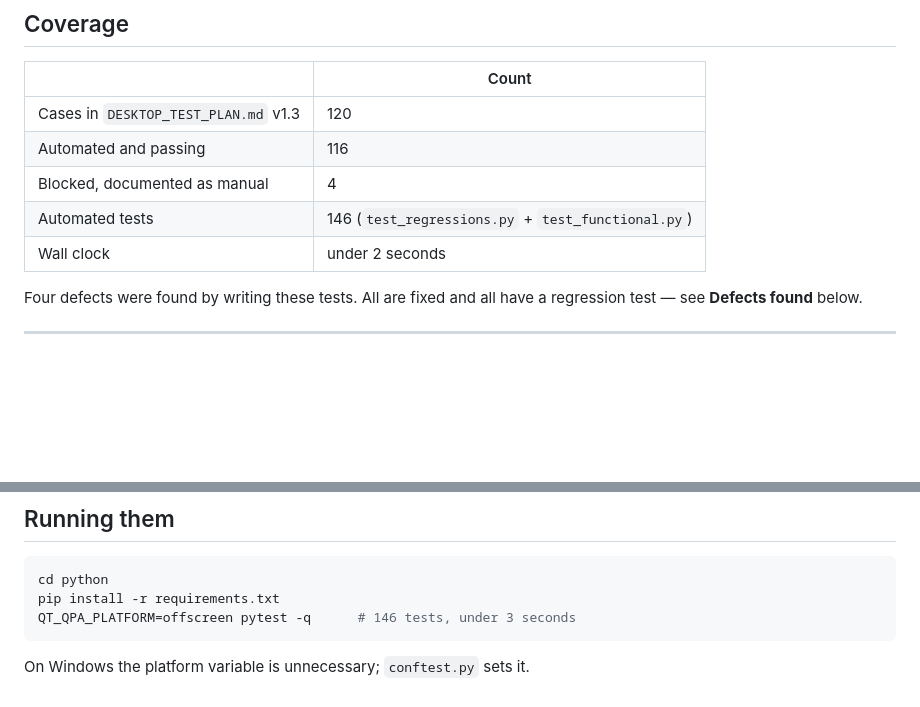
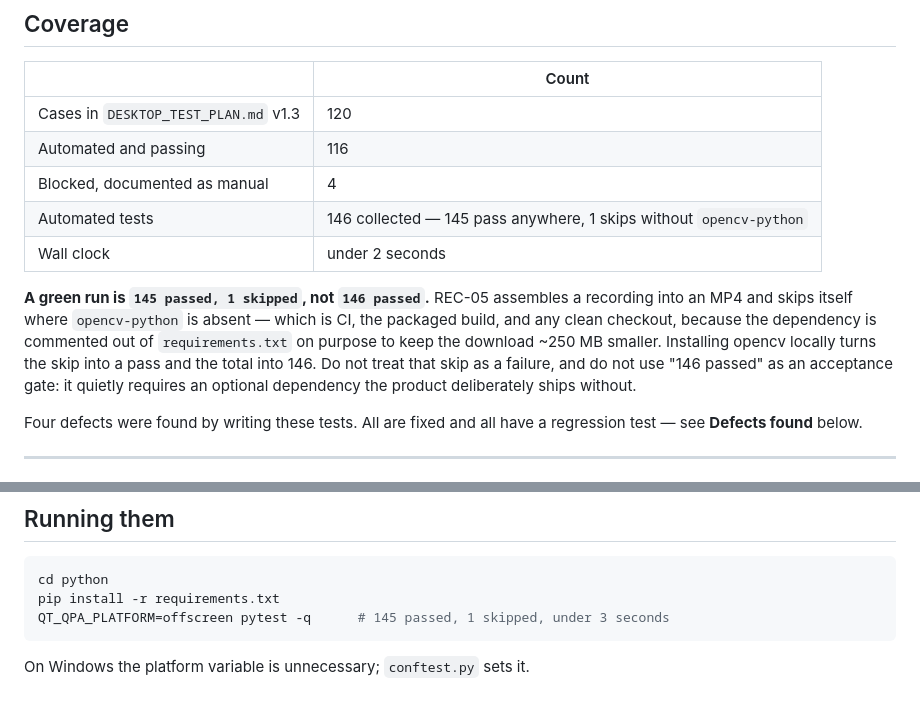
Before and after one commit to emil3663/test-assist, a Markdown page: DESKTOP_STABILITY_MATRIX.md, 2 parts joined by grey strips. GitHub-like rendering; blank space fills up the shorter version.

Commit message:
Correct the test-count claim — a green run is 145 passed, 1 skipped.

````diff
--- a/DESKTOP_STABILITY_MATRIX.md
+++ b/DESKTOP_STABILITY_MATRIX.md
@@ -28,8 +28,17 @@ This document is that check.
 | Cases in `DESKTOP_TEST_PLAN.md` v1.3 | 120 |
 | Automated and passing | 116 |
 | Blocked, documented as manual | 4 |
-| Automated tests | 146 (`test_regressions.py` + `test_functional.py`) |
+| Automated tests | 146 collected — 145 pass anywhere, 1 skips without `opencv-python` |
 | Wall clock | under 2 seconds |
+
+**A green run is `145 passed, 1 skipped`, not `146 passed`.** REC-05 assembles a
+recording into an MP4 and skips itself where `opencv-python` is absent — which is
+CI, the packaged build, and any clean checkout, because the dependency is
+commented out of `requirements.txt` on purpose to keep the download ~250 MB
+smaller. Installing opencv locally turns the skip into a pass and the total into
+146. Do not treat that skip as a failure, and do not use "146 passed" as an
+acceptance gate: it quietly requires an optional dependency the product
+deliberately ships without.
 
 Four defects were found by writing these tests. All are fixed and all have a
 regression test — see **Defects found** below.
@@ -175,7 +184,7 @@ yet on the packaged build.
 ```bash
 cd python
 pip install -r requirements.txt
-QT_QPA_PLATFORM=offscreen pytest -q      # 146 tests, under 3 seconds
+QT_QPA_PLATFORM=offscreen pytest -q      # 145 passed, 1 skipped, under 3 seconds
 ```
 
 On Windows the platform variable is unnecessary; `conftest.py` sets it.
````
